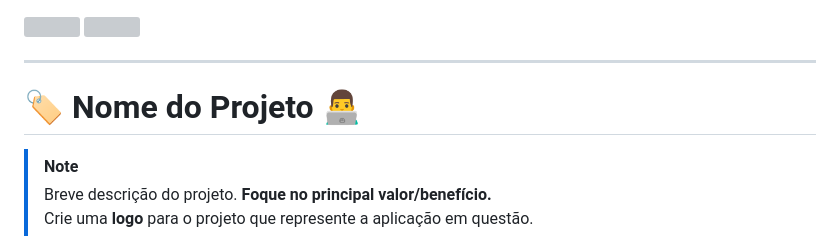
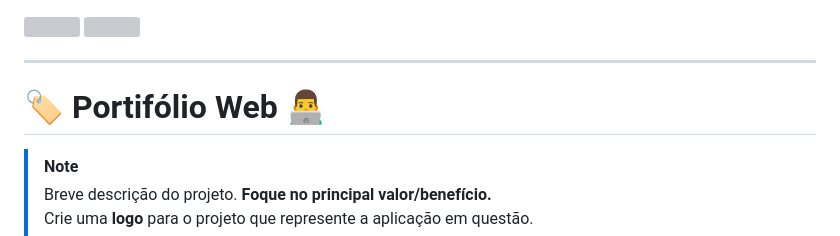
Before and after one commit to Chapeugenerico/Portifolio-Web, a Markdown page: README.md, the part around the change. GitHub-like rendering; grey boxes are pictures that could not be loaded.

```diff
--- a/README.md
+++ b/README.md
@@ -7,7 +7,7 @@
 
 ---
 
-# 🏷️ Nome do Projeto 👨‍💻
+# 🏷️ Portifólio Web 👨‍💻
 
 > [!NOTE]
 > Breve descrição do projeto. **Foque no principal valor/benefício.**
```
